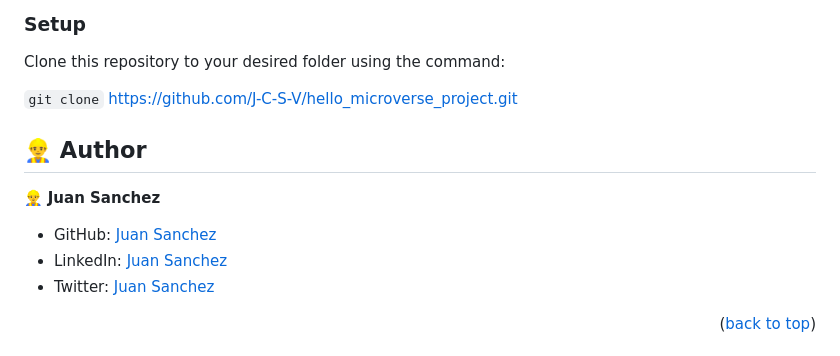
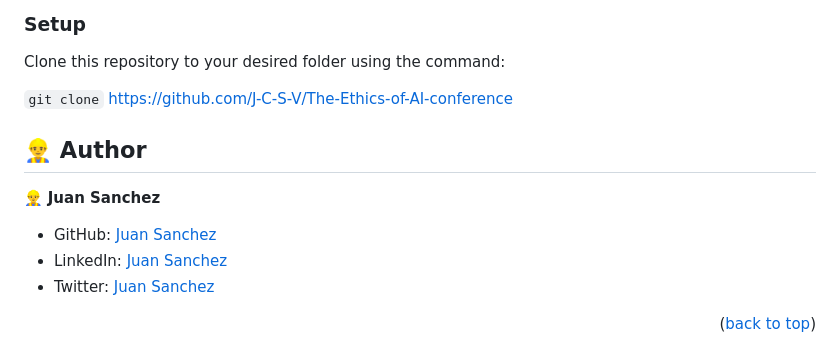
Before and after one commit to J-C-S-V/The-Ethics-of-AI-conference, a Markdown page: README.md, the part around one of its changes. GitHub-like rendering.

```diff
--- a/README.md
+++ b/README.md
@@ -71,7 +71,7 @@ In order to run this project you need a GitHub account and a text editor.
 
 Clone this repository to your desired folder using the command:
 
-`git clone` https://github.com/J-C-S-V/hello_microverse_project.git
+`git clone` https://github.com/J-C-S-V/The-Ethics-of-AI-conference
 
 ## 👷‍♂️ Author <a name="authors"></a>
 
```
Also changed, not shown: other parts of README.md (+5 -5 lines).
